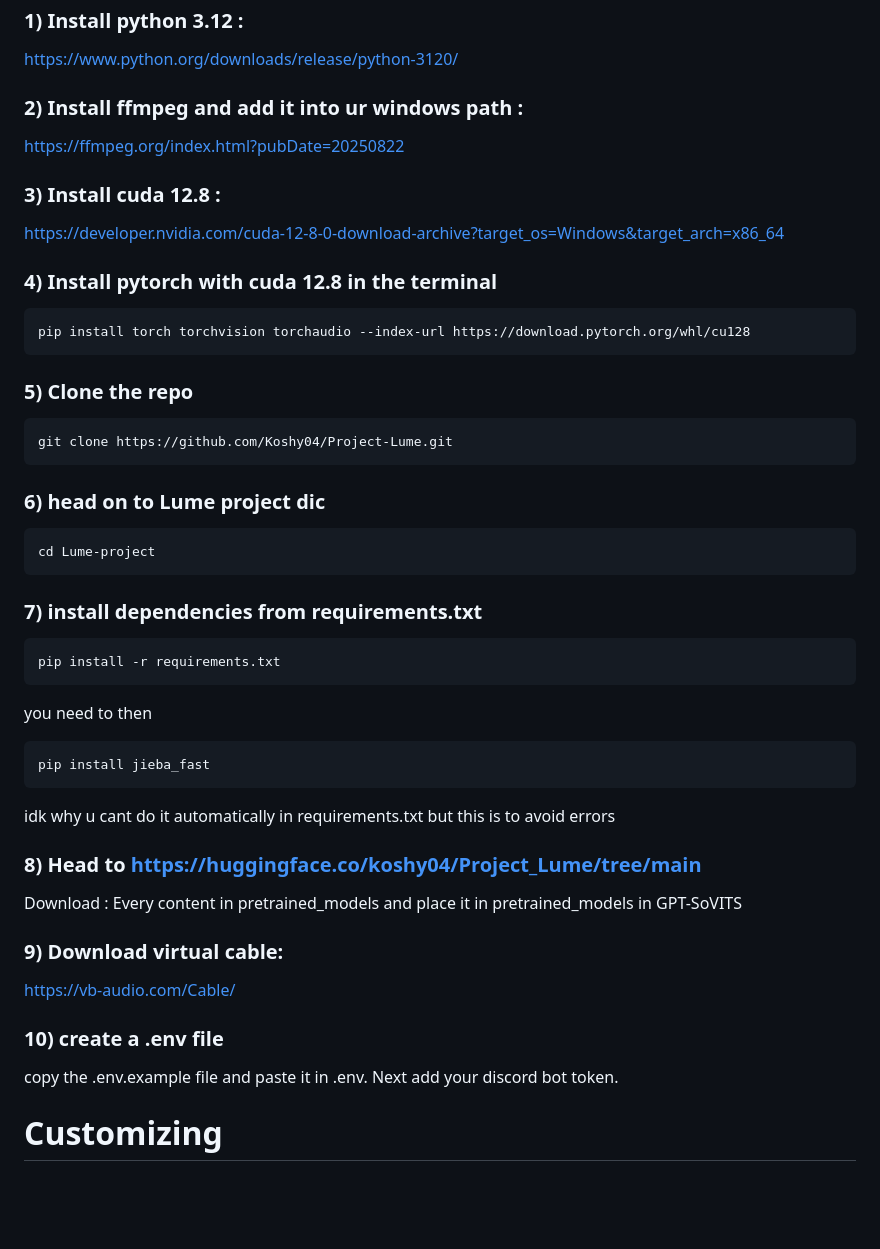
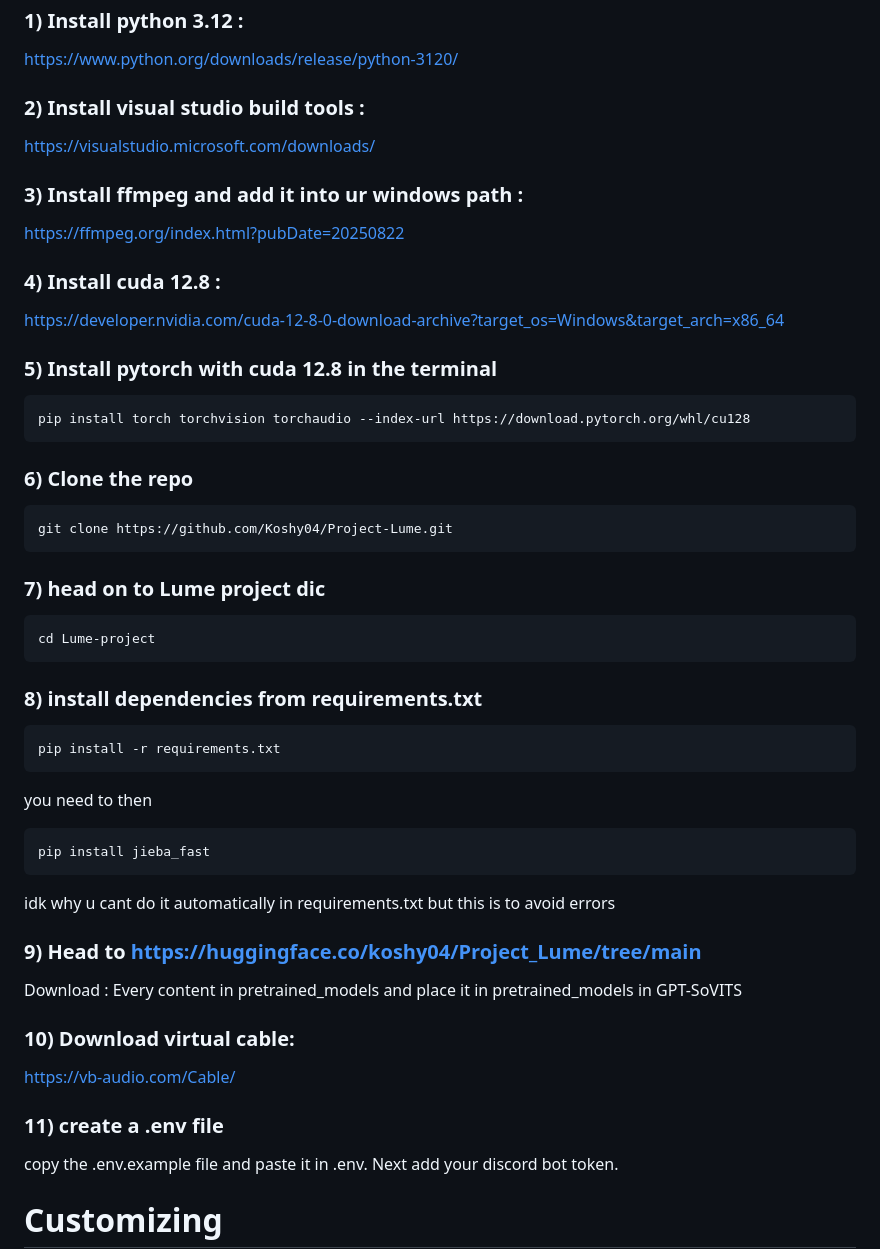
Before and after one commit to Koshy04/Project-Lume, a Markdown page: README.md, the part around the change. GitHub-like rendering; blank space fills up the shorter version.

````diff
--- a/README.md
+++ b/README.md
@@ -37,23 +37,25 @@ Notes: This is all working around discord.
 ## Installing dependencies
 ### 1) Install python 3.12 :
 https://www.python.org/downloads/release/python-3120/
-### 2) Install ffmpeg and add it into ur windows path :
+### 2) Install visual studio build tools :
+https://visualstudio.microsoft.com/downloads/
+### 3) Install ffmpeg and add it into ur windows path :
 https://ffmpeg.org/index.html?pubDate=20250822
-### 3) Install cuda 12.8 :
+### 4) Install cuda 12.8 :
 https://developer.nvidia.com/cuda-12-8-0-download-archive?target_os=Windows&target_arch=x86_64
-### 4) Install pytorch with cuda 12.8 in the terminal
+### 5) Install pytorch with cuda 12.8 in the terminal
 ```bash
 pip install torch torchvision torchaudio --index-url https://download.pytorch.org/whl/cu128
 ```
-### 5) Clone the repo
+### 6) Clone the repo
 ```bash
 git clone https://github.com/Koshy04/Project-Lume.git
 ```
-### 6) head on to Lume project dic
+### 7) head on to Lume project dic
 ```bash
 cd Lume-project
 ```
-### 7) install dependencies from requirements.txt
+### 8) install dependencies from requirements.txt
 ```bash
 pip install -r requirements.txt
 ```
@@ -62,11 +64,11 @@ you need to then
 pip install jieba_fast
 ```
 idk why u cant do it automatically in requirements.txt but this is to avoid errors
-### 8) Head to https://huggingface.co/koshy04/Project_Lume/tree/main
+### 9) Head to https://huggingface.co/koshy04/Project_Lume/tree/main
 Download : Every content in pretrained_models and place it in pretrained_models in GPT-SoVITS
-### 9) Download virtual cable:
+### 10) Download virtual cable:
 https://vb-audio.com/Cable/
-### 10) create a .env file
+### 11) create a .env file
 copy the .env.example file and paste it in .env. Next add your discord bot token.
 
 # Customizing
````
